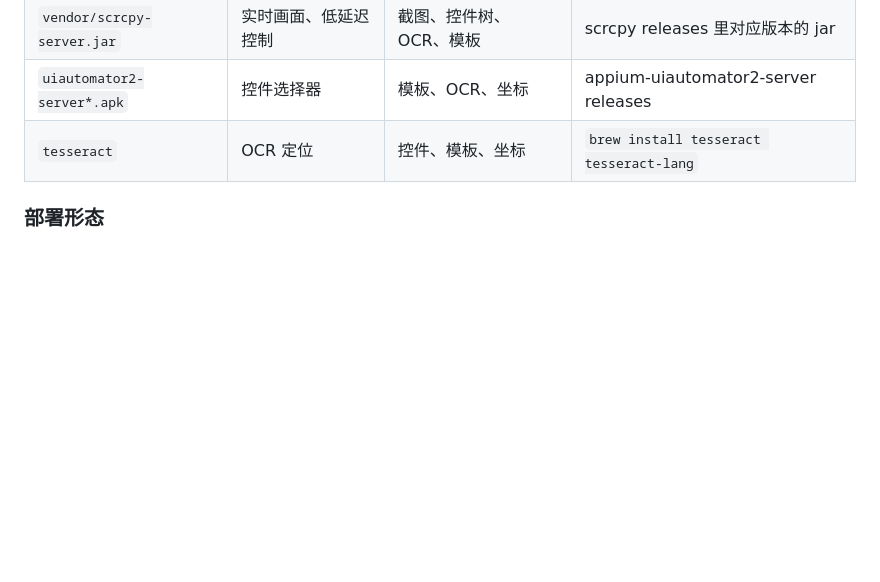
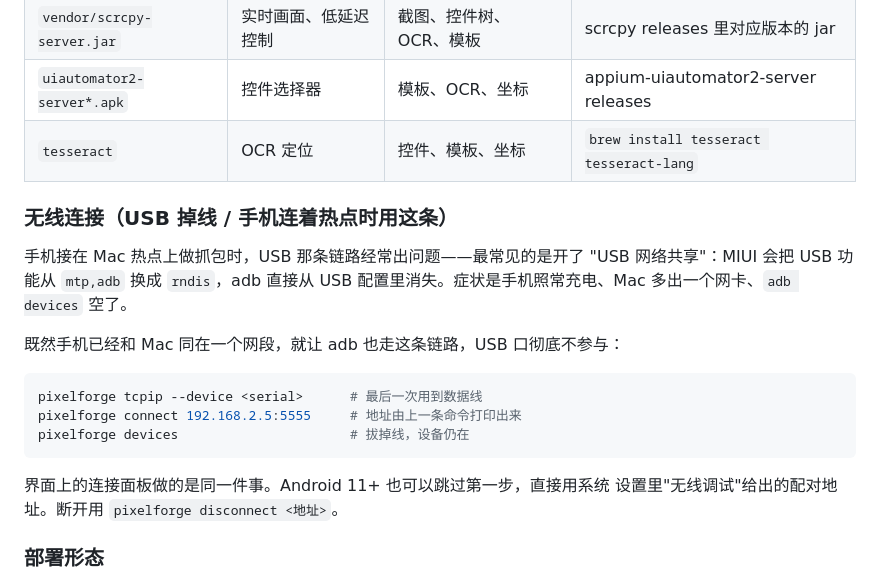
Before and after one commit to Frank-zlc/PixelForge, a Markdown page: README.md, the part around the change. Drawn GitHub-style; blank space fills up the shorter version.

Commit message:
docs: README 补无线连接一节
热点场景下 USB 掉线的成因（MIUI 开 USB 网络共享会把 adb 从 USB 配置里
摘掉）和三条命令的用法，之前只写在代码注释里。

Co-Authored-By: Claude Opus 5 <noreply@anthropic.com>
Claude-Session: https://claude.ai/code/session_01KGGAFd3YWwFr9qgACUfi3q

````diff
--- a/README.md
+++ b/README.md
@@ -56,6 +56,23 @@ pixelforge serve
 | `vendor/scrcpy-server.jar` | 实时画面、低延迟控制 | 截图、控件树、OCR、模板 | scrcpy releases 里对应版本的 jar |
 | `uiautomator2-server*.apk` | 控件选择器 | 模板、OCR、坐标 | appium-uiautomator2-server releases |
 | `tesseract` | OCR 定位 | 控件、模板、坐标 | `brew install tesseract tesseract-lang` |
+
+### 无线连接（USB 掉线 / 手机连着热点时用这条）
+
+手机接在 Mac 热点上做抓包时，USB 那条链路经常出问题——最常见的是开了
+"USB 网络共享"：MIUI 会把 USB 功能从 `mtp,adb` 换成 `rndis`，adb 直接从
+USB 配置里消失。症状是手机照常充电、Mac 多出一个网卡、`adb devices` 空了。
+
+既然手机已经和 Mac 同在一个网段，就让 adb 也走这条链路，USB 口彻底不参与：
+
+```bash
+pixelforge tcpip --device <serial>      # 最后一次用到数据线
+pixelforge connect 192.168.2.5:5555     # 地址由上一条命令打印出来
+pixelforge devices                      # 拔掉线，设备仍在
+```
+
+界面上的连接面板做的是同一件事。Android 11+ 也可以跳过第一步，直接用系统
+设置里"无线调试"给出的配对地址。断开用 `pixelforge disconnect <地址>`。
 
 ### 部署形态
 
````
